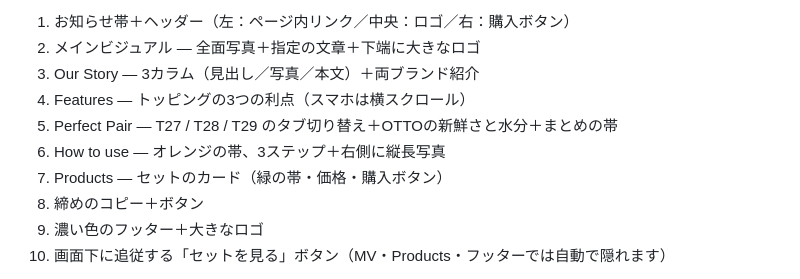
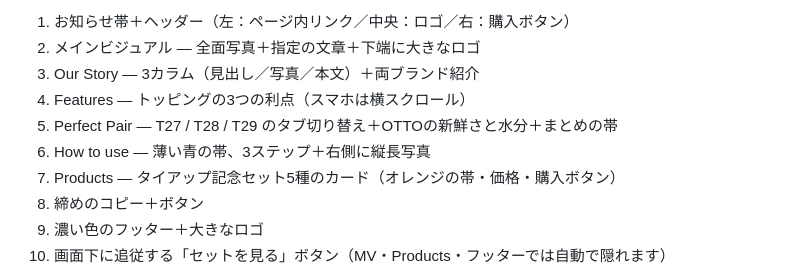
Before and after one commit to fumiya0905/fumiya, a Markdown page: collab-nutram-otto/README.md, the part around the change. Drawn GitHub-style.

Commit message:
Bring the handoff notes in line with the new colors
Co-Authored-By: Claude Opus 5.5 <noreply@anthropic.com>
Claude-Session: https://claude.ai/code/session_01WqLkUscSuvDfqG1x9LrzrS

```diff
--- a/collab-nutram-otto/README.md
+++ b/collab-nutram-otto/README.md
@@ -12,8 +12,8 @@ CSSはすべて `.nxo` の中に閉じているため、BASEのテーマに埋
 3. Our Story — 3カラム（見出し／写真／本文）＋両ブランド紹介
 4. Features — トッピングの3つの利点（スマホは横スクロール）
 5. Perfect Pair — T27 / T28 / T29 のタブ切り替え＋OTTOの新鮮さと水分＋まとめの帯
-6. How to use — オレンジの帯、3ステップ＋右側に縦長写真
-7. Products — セットのカード（緑の帯・価格・購入ボタン）
+6. How to use — 薄い青の帯、3ステップ＋右側に縦長写真
+7. Products — タイアップ記念セット5種のカード（オレンジの帯・価格・購入ボタン）
 8. 締めのコピー＋ボタン
 9. 濃い色のフッター＋大きなロゴ
 10. 画面下に追従する「セットを見る」ボタン（MV・Products・フッターでは自動で隠れます）
```
